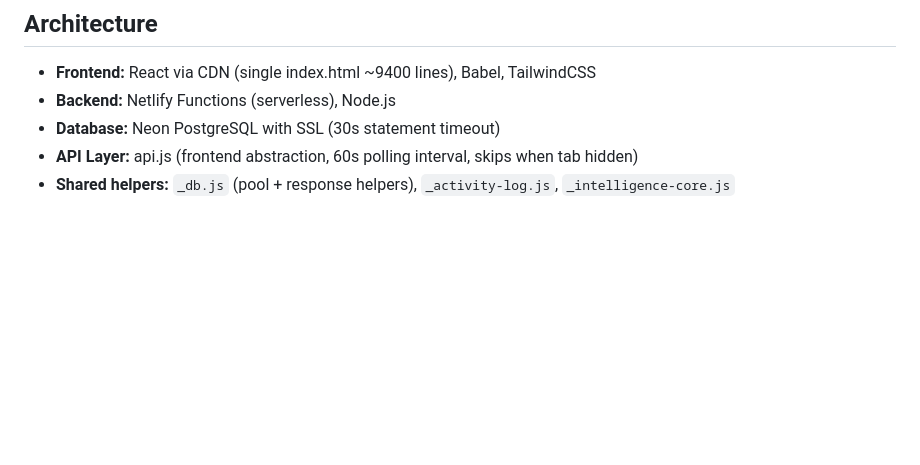
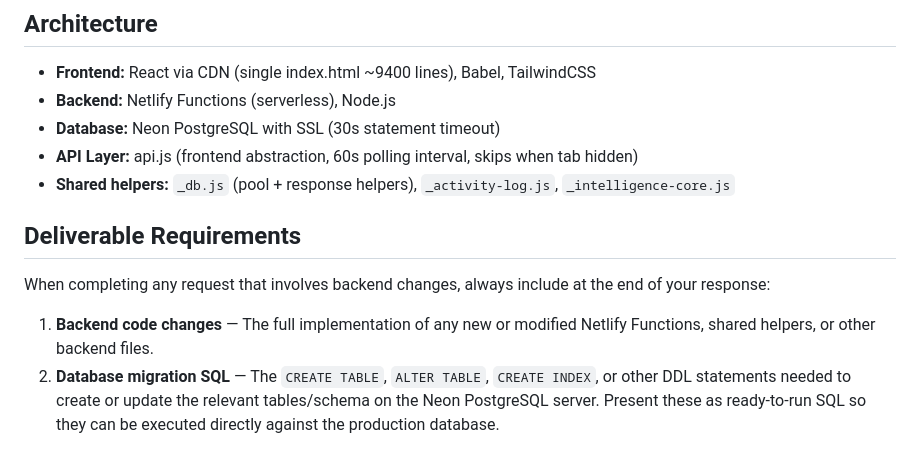
Before and after one commit to joel-williams-28/Medicana-stock-app, a Markdown page: CLAUDE.md, the part around the change. Drawn GitHub-style; blank space fills up the shorter version.

Commit message:
Add deliverable requirements section to CLAUDE.md
Ensure all backend changes include implementation code and ready-to-run
database migration SQL at the end of each response.

https://claude.ai/code/session_01Hj8p327Bsb4vwM2anxLPcx

```diff
--- a/CLAUDE.md
+++ b/CLAUDE.md
@@ -189,3 +189,10 @@ Pharmaceutical inventory management system built with React (CDN), Netlify Funct
 - **Database:** Neon PostgreSQL with SSL (30s statement timeout)
 - **API Layer:** api.js (frontend abstraction, 60s polling interval, skips when tab hidden)
 - **Shared helpers:** `_db.js` (pool + response helpers), `_activity-log.js`, `_intelligence-core.js`
+
+## Deliverable Requirements
+
+When completing any request that involves backend changes, always include at the end of your response:
+
+1. **Backend code changes** — The full implementation of any new or modified Netlify Functions, shared helpers, or other backend files.
+2. **Database migration SQL** — The `CREATE TABLE`, `ALTER TABLE`, `CREATE INDEX`, or other DDL statements needed to create or update the relevant tables/schema on the Neon PostgreSQL server. Present these as ready-to-run SQL so they can be executed directly against the production database.
```
